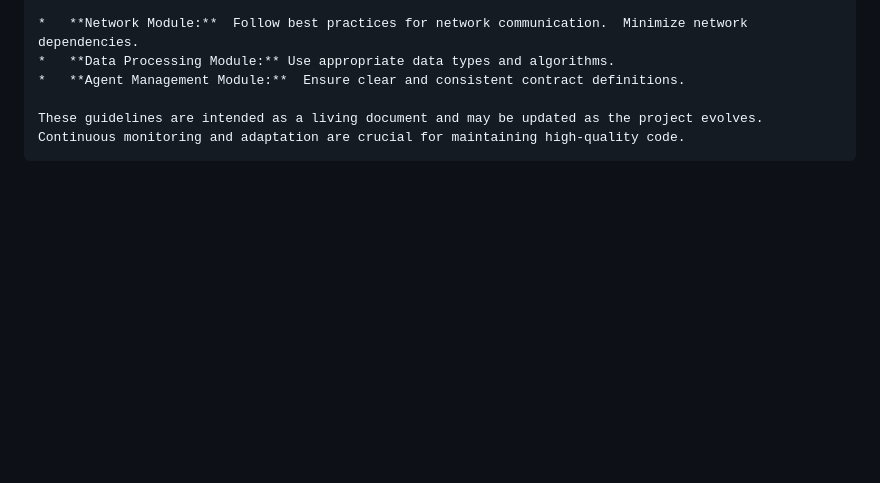
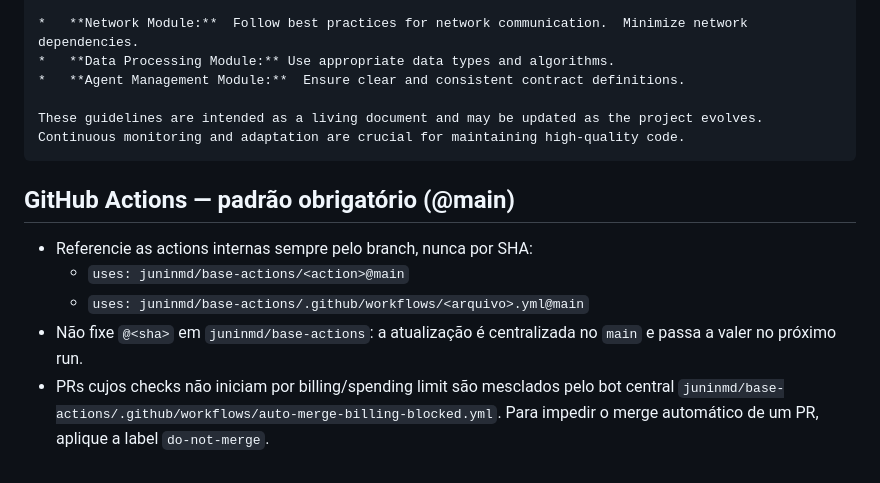
Before and after one commit to juninmd/pwa-romaneio, a Markdown page: AGENTS.md, the part around the change. Rendered like a GitHub page; blank space fills up the shorter version.

Commit message:
docs(agents): fixa o padrao juninmd/base-actions@main [skip ci]

````diff
--- a/AGENTS.md
+++ b/AGENTS.md
@@ -75,3 +75,15 @@ These guidelines are designed to ensure high-quality, maintainable, and effectiv
 
 These guidelines are intended as a living document and may be updated as the project evolves.  Continuous monitoring and adaptation are crucial for maintaining high-quality code.
 ```
+
+<!-- base-actions-main-policy -->
+## GitHub Actions — padrão obrigatório (@main)
+
+- Referencie as actions internas sempre pelo branch, nunca por SHA:
+  - `uses: juninmd/base-actions/<action>@main`
+  - `uses: juninmd/base-actions/.github/workflows/<arquivo>.yml@main`
+- Não fixe `@<sha>` em `juninmd/base-actions`: a atualização é centralizada no
+  `main` e passa a valer no próximo run.
+- PRs cujos checks não iniciam por billing/spending limit são mesclados pelo bot central
+  `juninmd/base-actions/.github/workflows/auto-merge-billing-blocked.yml`.
+  Para impedir o merge automático de um PR, aplique a label `do-not-merge`.
````
